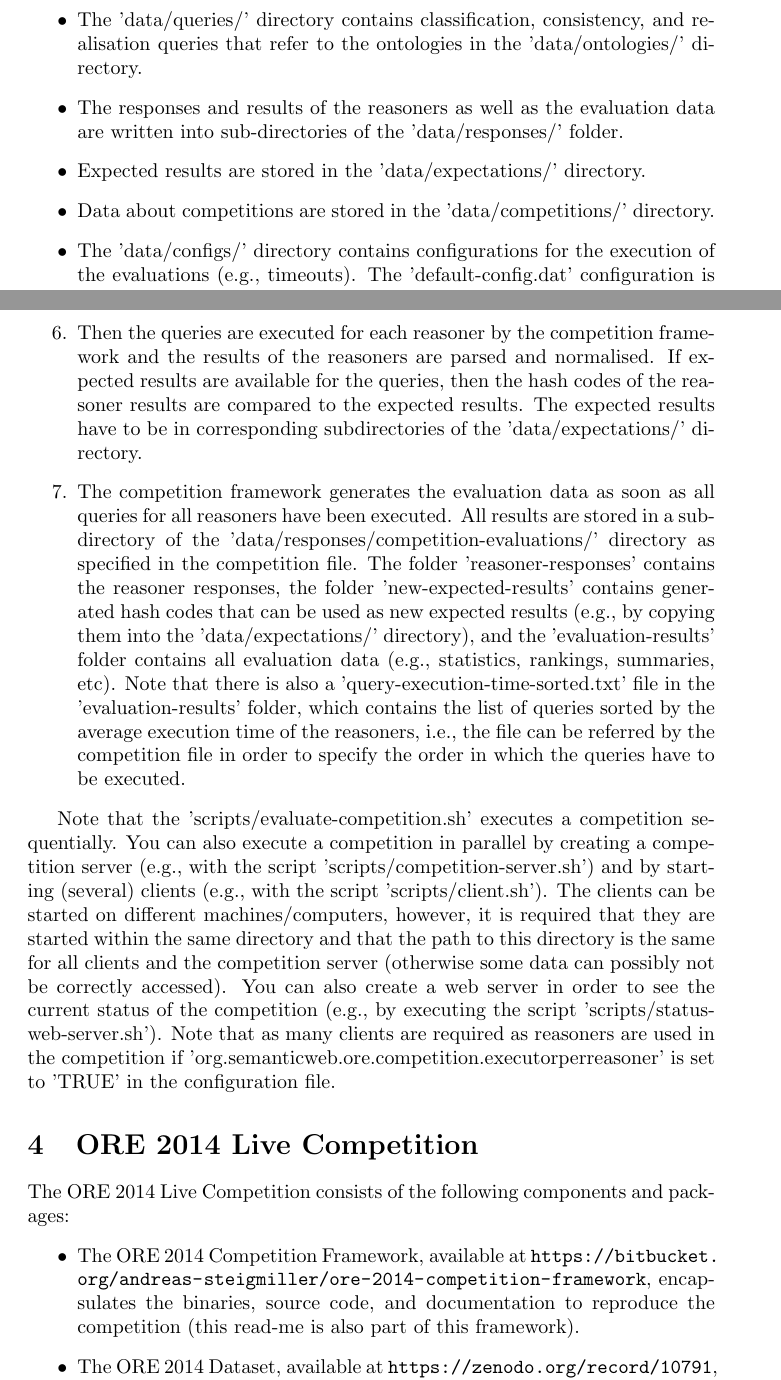
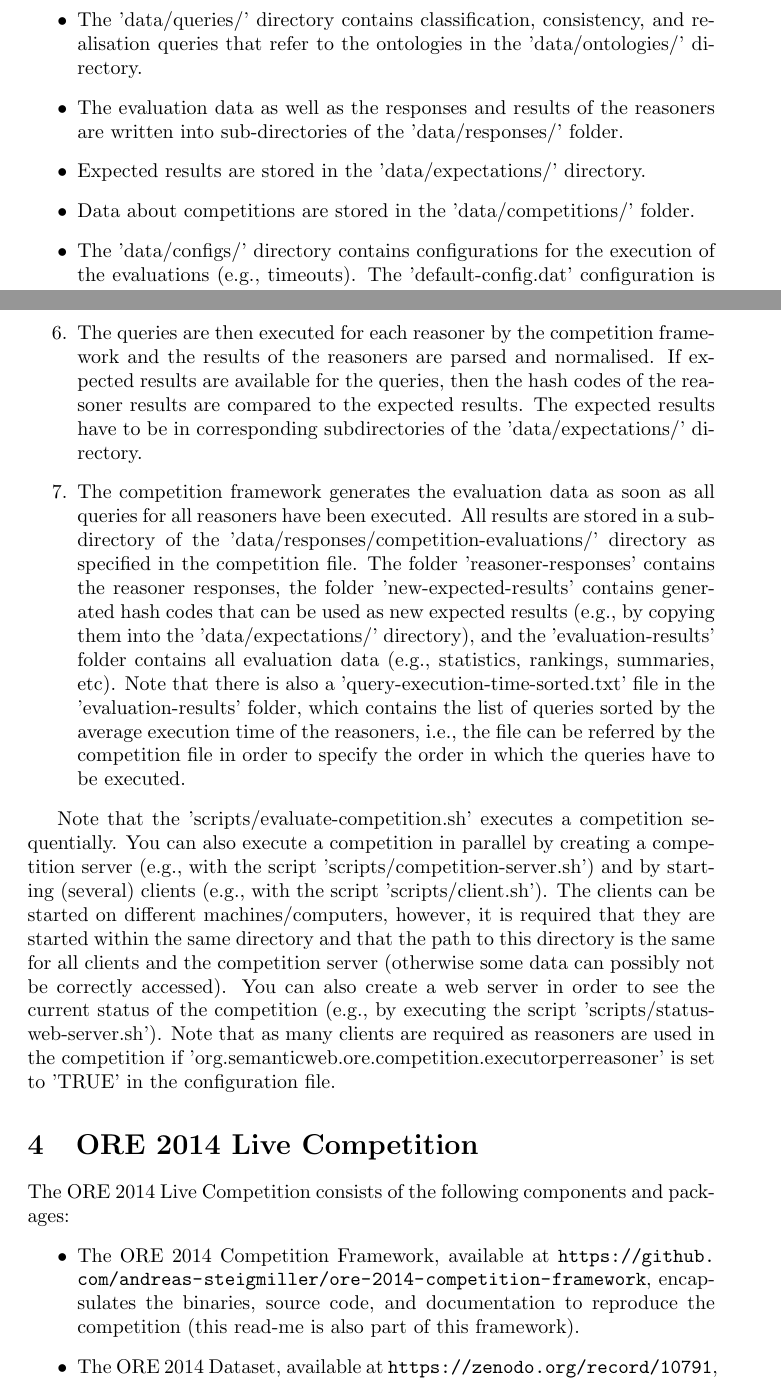
Before and after one commit to andreas-steigmiller/ore-competition-framework, a LaTeX document (doc/README.tex): two parts of pages 3 and 4 of 8, joined at a grey line, cut so that both start at the same text. Compiled offline with pdfLaTeX.

Commit message:
minor documentation updates

```diff
--- a/doc/README.tex
+++ b/doc/README.tex
@@ -92,9 +92,9 @@
 \item Starter scripts are stored in the 'scripts' folder and they can be used to start many components with default arguments.
 \item The 'data/reasoners/' and 'data/ontologies/' directories contain the reasoners and the ontologies, respectively.
 \item The 'data/queries/' directory contains classification, consistency, and realisation queries that refer to the ontologies in the 'data/ontologies/' directory.
-\item The responses and results of the reasoners as well as the evaluation data are written into sub-directories of the 'data/responses/' folder.
+\item The evaluation data as well as the responses and results of the reasoners are written into sub-directories of the 'data/responses/' folder.
 \item Expected results are stored in the 'data/expectations/' directory.
-\item Data about competitions are stored in the 'data/competitions/' directory.
+\item Data about competitions are stored in the 'data/competitions/' folder.
 \item The 'data/configs/' directory contains configurations for the execution of the evaluations (e.g., timeouts). The 'default-config.dat' configuration is loaded by default, other configurations can be used by passing their file name as additional argument to the competition framework (e.g., './test-classification.sh hermit-linux other-config.dat').
 \item Logs from the execution of the competition framework are appended to the 'log.txt' file in the 'data/logs/' directory.
 \item The 'data/conversions/' directory is used to cache converted ontologies in the corresponding serialisation format if this is requested by a reasoner.
@@ -114,7 +114,7 @@
 \item The competition has to be started, e.g., by calling the script 'scripts/evaluate-competition.sh' with the competition file as first argument.
 \item The competition framework tries to load the reasoners specified in the competition files and the corresponding queries in the 'data/queries/' directory.
 If specified in the competition file, then the loaded queries are also filtered and sorted.
-\item Then the queries are executed for each reasoner by the competition framework and the results of the reasoners are parsed and normalised.
+\item The queries are then executed for each reasoner by the competition framework and the results of the reasoners are parsed and normalised.
 If expected results are available for the queries, then the hash codes of the reasoner results are compared to the expected results.
 The expected results have to be in corresponding subdirectories of the 'data/expectations/' directory.
 \item The competition framework generates the evaluation data as soon as all queries for all reasoners have been executed.
@@ -136,6 +136,6 @@
 
 The ORE 2014 Live Competition consists of the following components and packages:
 \begin{itemize}
-\item The ORE 2014 Competition Framework, available at \url{https://bitbucket.org/andreas-steigmiller/ore-2014-competition-framework}, encapsulates the binaries, source code, and documentation to reproduce the competition (this read-me is also part of this framework).
+\item The ORE 2014 Competition Framework, available at \url{https://github.com/andreas-steigmiller/ore-2014-competition-framework}, encapsulates the binaries, source code, and documentation to reproduce the competition (this read-me is also part of this framework).
 \item The ORE 2014 Dataset, available at \url{https://zenodo.org/record/10791}, contains (a superset of) the evaluated ontologies.
 \item The ORE 2014 Reasoners package, available at \url{https://zenodo.org/record/10791}, contains the reasoners that have participated in the ORE 2014 Live Competition.
```
Also changed, not shown: README.txt, doc/README.pdf, doc/README.txt, doc/README.tex (2 more changed lines).
